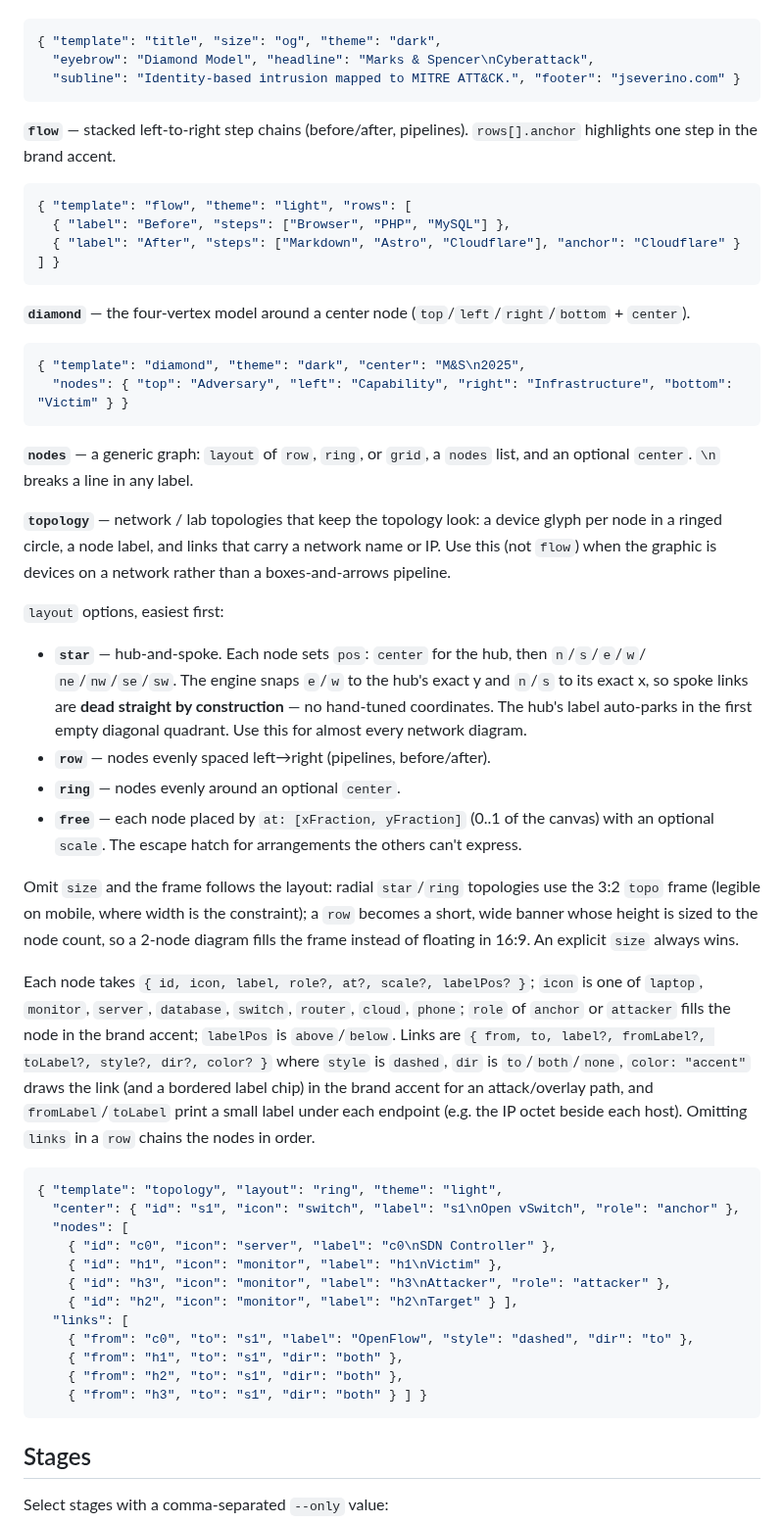
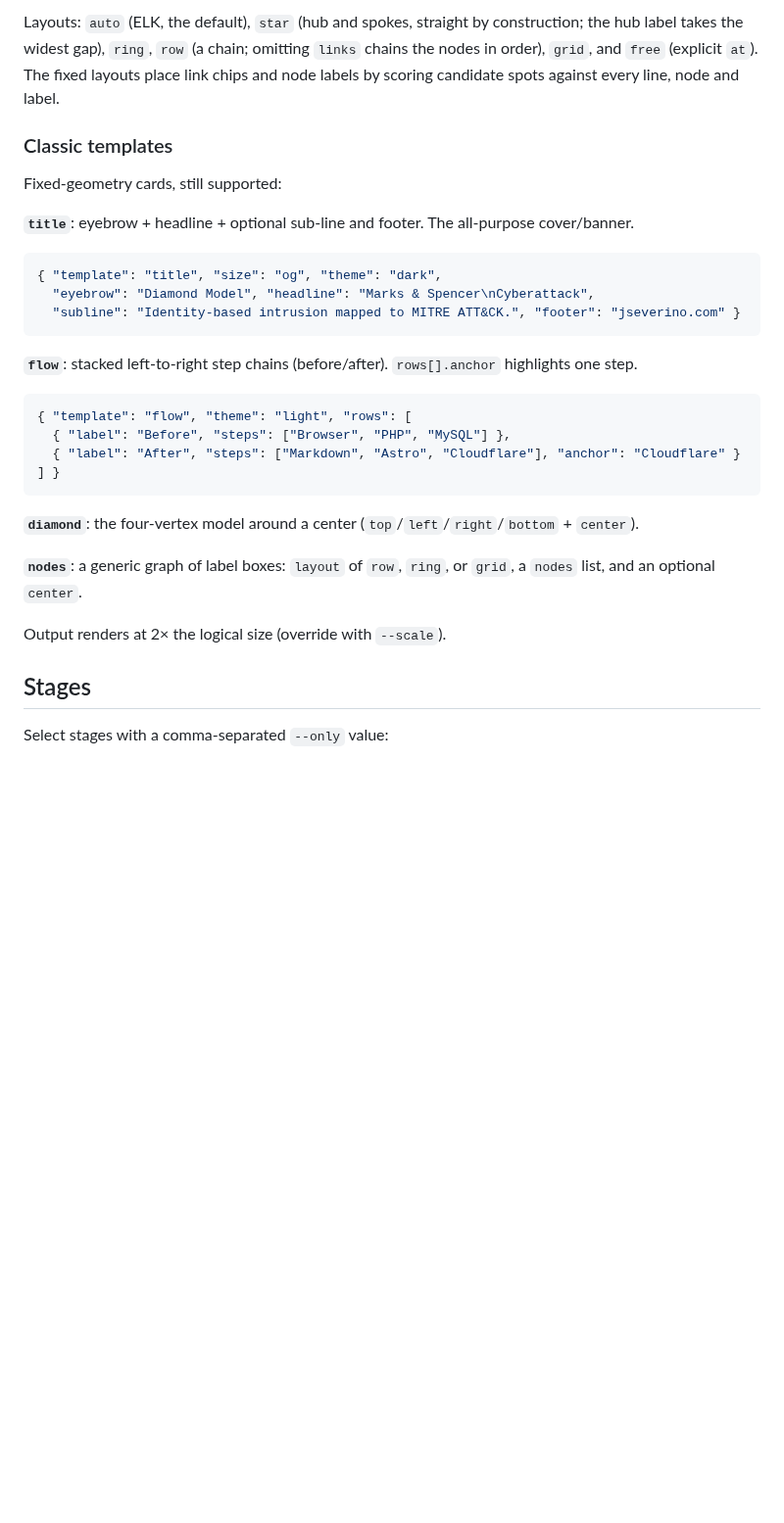
Before and after one commit to joeseverino/branding-engine, a Markdown page: README.md, the part around one of its changes. Shown at 98% size. Rendered like a GitHub page; blank space fills up the shorter version.

````diff
--- a/README.md
+++ b/README.md
@@ -436,3 +515,13 @@ Output renders at 2× the logical size (override with `--scale`) for crisp text.
+Layouts: `auto` (ELK, the default), `star` (hub and spokes, straight by construction; the hub
+label takes the widest gap), `ring`, `row` (a chain; omitting `links` chains the nodes in
+order), `grid`, and `free` (explicit `at`). The fixed layouts place link chips and node labels
+by scoring candidate spots against every line, node and label.
+
+### Classic templates
+
+Fixed-geometry cards, still supported:
+
+**`title`**: eyebrow + headline + optional sub-line and footer. The all-purpose cover/banner.
 
 ```json
 { "template": "title", "size": "og", "theme": "dark",
@@ -440,8 +529,7 @@ Output renders at 2× the logical size (override with `--scale`) for crisp text.
   "subline": "Identity-based intrusion mapped to MITRE ATT&CK.", "footer": "jseverino.com" }
 ```
 
-**`flow`** — stacked left-to-right step chains (before/after, pipelines). `rows[].anchor`
-highlights one step in the brand accent.
+**`flow`**: stacked left-to-right step chains (before/after). `rows[].anchor` highlights one step.
 
 ```json
 { "template": "flow", "theme": "light", "rows": [
@@ -449,60 +537,12 @@ highlights one step in the brand accent.
   { "label": "After", "steps": ["Markdown", "Astro", "Cloudflare"], "anchor": "Cloudflare" } ] }
 ```
 
-**`diamond`** — the four-vertex model around a center node (`top`/`left`/`right`/`bottom` + `center`).
+**`diamond`**: the four-vertex model around a center (`top`/`left`/`right`/`bottom` + `center`).
 
-```json
-{ "template": "diamond", "theme": "dark", "center": "M&S\n2025",
-  "nodes": { "top": "Adversary", "left": "Capability", "right": "Infrastructure", "bottom": "Victim" } }
-```
+**`nodes`**: a generic graph of label boxes: `layout` of `row`, `ring`, or `grid`, a `nodes`
+list, and an optional `center`.
 
-**`nodes`** — a generic graph: `layout` of `row`, `ring`, or `grid`, a `nodes` list, and an
-optional `center`. `\n` breaks a line in any label.
-
-**`topology`** — network / lab topologies that keep the topology look: a device glyph per
-node in a ringed circle, a node label, and links that carry a network name or IP. Use this
-(not `flow`) when the graphic is devices on a network rather than a boxes-and-arrows
-pipeline.
-
-`layout` options, easiest first:
-
-- **`star`** — hub-and-spoke. Each node sets `pos`: `center` for the hub, then `n`/`s`/`e`/`w`/
-  `ne`/`nw`/`se`/`sw`. The engine snaps `e`/`w` to the hub's exact y and `n`/`s` to its exact x,
-  so spoke links are **dead straight by construction** — no hand-tuned coordinates. The hub's
-  label auto-parks in the first empty diagonal quadrant. Use this for almost every network diagram.
-- **`row`** — nodes evenly spaced left→right (pipelines, before/after).
-- **`ring`** — nodes evenly around an optional `center`.
-- **`free`** — each node placed by `at: [xFraction, yFraction]` (0..1 of the canvas) with an
-  optional `scale`. The escape hatch for arrangements the others can't express.
-
-Omit `size` and the frame follows the layout: radial `star`/`ring` topologies use the 3:2 `topo`
-frame (legible on mobile, where width is the constraint); a `row` becomes a short, wide banner whose
-height is sized to the node count, so a 2-node diagram fills the frame instead of floating in 16:9.
-An explicit `size` always wins.
-
-Each node takes `{ id, icon, label, role?, at?, scale?, labelPos? }`; `icon` is one of
-`laptop`, `monitor`, `server`, `database`, `switch`, `router`, `cloud`, `phone`; `role` of
-`anchor` or `attacker` fills the node in the brand accent; `labelPos` is `above`/`below`.
-Links are `{ from, to, label?, fromLabel?, toLabel?, style?, dir?, color? }` where `style`
-is `dashed`, `dir` is `to`/`both`/`none`, `color: "accent"` draws the link (and a bordered
-label chip) in the brand accent for an attack/overlay path, and `fromLabel`/`toLabel` print
-a small label under each endpoint (e.g. the IP octet beside each host). Omitting `links` in
-a `row` chains the nodes in order.
-
-```json
-{ "template": "topology", "layout": "ring", "theme": "light",
-  "center": { "id": "s1", "icon": "switch", "label": "s1\nOpen vSwitch", "role": "anchor" },
-  "nodes": [
-    { "id": "c0", "icon": "server", "label": "c0\nSDN Controller" },
-    { "id": "h1", "icon": "monitor", "label": "h1\nVictim" },
-    { "id": "h3", "icon": "monitor", "label": "h3\nAttacker", "role": "attacker" },
-    { "id": "h2", "icon": "monitor", "label": "h2\nTarget" } ],
-  "links": [
-    { "from": "c0", "to": "s1", "label": "OpenFlow", "style": "dashed", "dir": "to" },
-    { "from": "h1", "to": "s1", "dir": "both" },
-    { "from": "h2", "to": "s1", "dir": "both" },
-    { "from": "h3", "to": "s1", "dir": "both" } ] }
-```
+Output renders at 2× the logical size (override with `--scale`).
 
 ## Stages
 
````
Also changed, not shown: other parts of README.md (+93 -14 lines), AGENTS.md (+17 -1 lines), examples/figures/arp-lab.png (added), examples/figures/pipeline-dark.png (added), examples/figures/secrets-flow.png (added), 3 other files.
